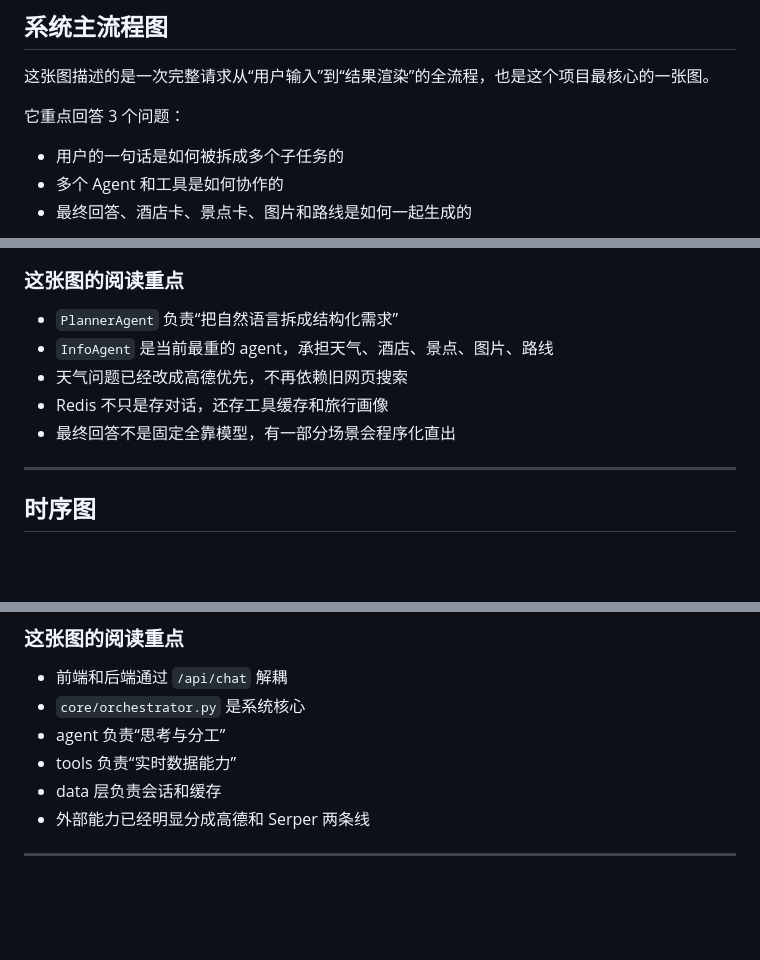
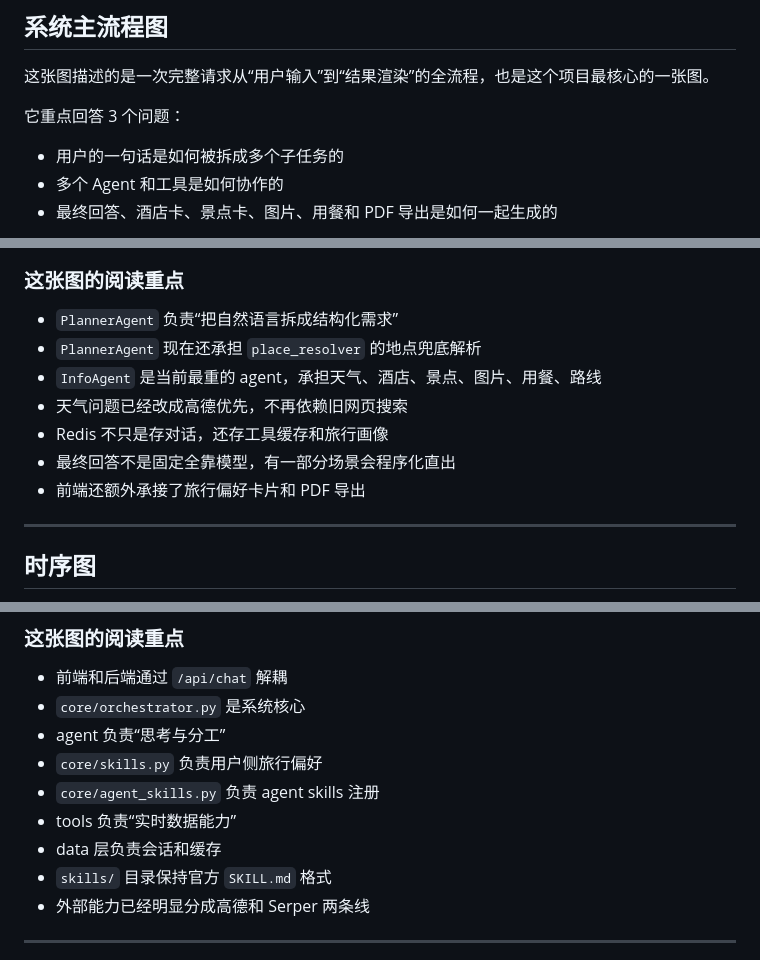
Before and after one commit to li1608335419-cmyk/travel-assistant, a Markdown page: README.md, 3 parts joined by grey strips. GitHub-like rendering; blank space fills up the shorter version.

````diff
--- a/README.md
+++ b/README.md
@@ -171,7 +171,7 @@ kill <PID>
 
 - 用户的一句话是如何被拆成多个子任务的
 - 多个 Agent 和工具是如何协作的
-- 最终回答、酒店卡、景点卡、图片和路线是如何一起生成的
+- 最终回答、酒店卡、景点卡、图片、用餐和 PDF 导出是如何一起生成的
 
 ```mermaid
 flowchart TD
@@ -417,10 +428,12 @@ flowchart TD
 ### 这张图的阅读重点
 
 - `PlannerAgent` 负责“把自然语言拆成结构化需求”
-- `InfoAgent` 是当前最重的 agent，承担天气、酒店、景点、图片、路线
+- `PlannerAgent` 现在还承担 `place_resolver` 的地点兜底解析
+- `InfoAgent` 是当前最重的 agent，承担天气、酒店、景点、图片、用餐、路线
 - 天气问题已经改成高德优先，不再依赖旧网页搜索
 - Redis 不只是存对话，还存工具缓存和旅行画像
 - 最终回答不是固定全靠模型，有一部分场景会程序化直出
+- 前端还额外承接了旅行偏好卡片和 PDF 导出
 
 ---
 
@@ -666,8 +713,11 @@ flowchart LR
 - 前端和后端通过 `/api/chat` 解耦
 - `core/orchestrator.py` 是系统核心
 - agent 负责“思考与分工”
+- `core/skills.py` 负责用户侧旅行偏好
+- `core/agent_skills.py` 负责 agent skills 注册
 - tools 负责“实时数据能力”
 - data 层负责会话和缓存
+- `skills/` 目录保持官方 `SKILL.md` 格式
 - 外部能力已经明显分成高德和 Serper 两条线
 
 ---
````
Also changed, not shown: other parts of README.md (+75 -28 lines).
